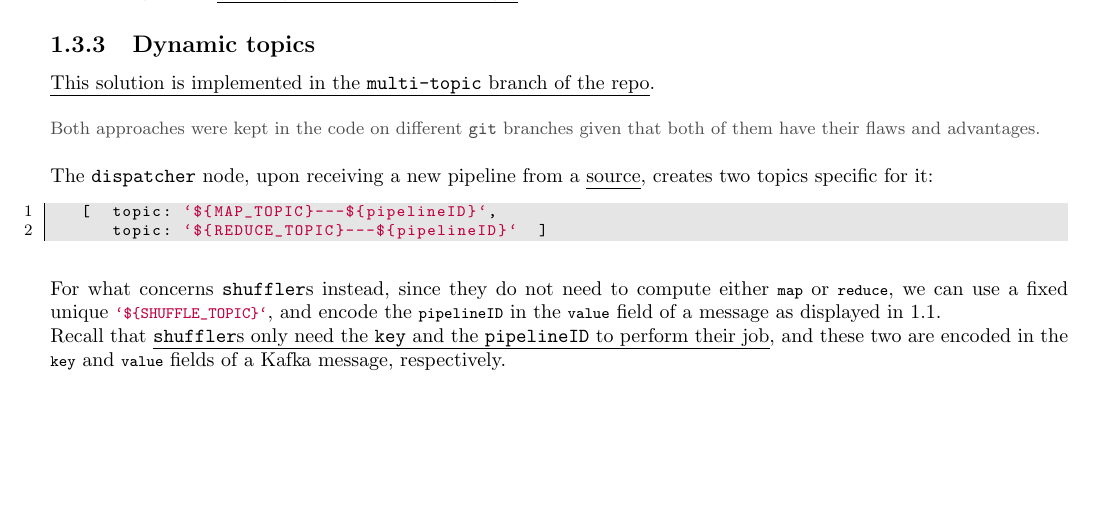
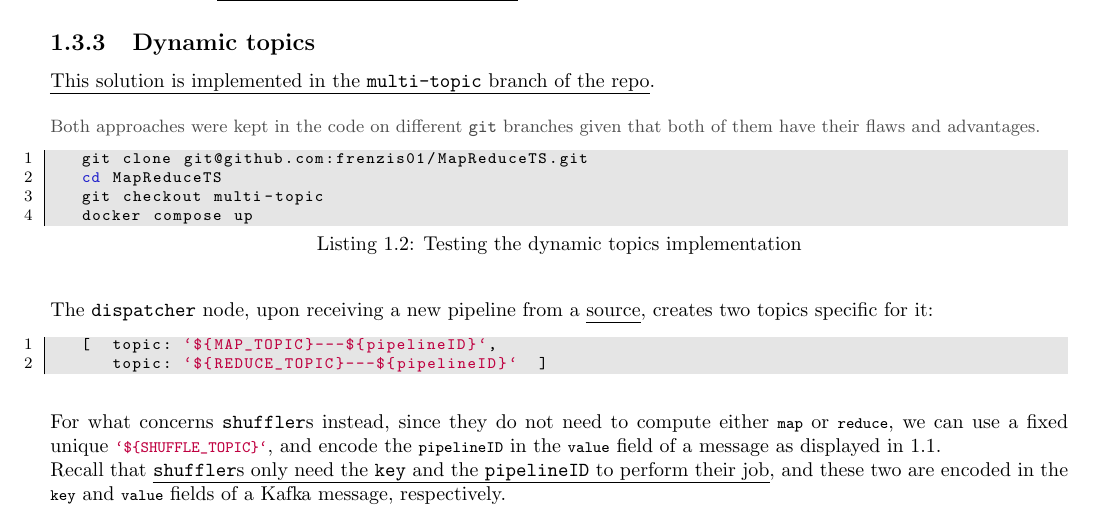
Before and after one commit to frenzis01/MapReduceTS, a LaTeX thesis (report/main.tex, which reads report/chapters/01.tex): part of page 8 of 13, cut so that both start at the same text, the shorter picture padded with empty space. Compiled offline with pdfLaTeX.

Commit message:
added test guidelines in the report

```diff
--- a/report/chapters/01.tex
+++ b/report/chapters/01.tex
@@ -124,6 +131,13 @@ Having a topic for each data stream allows for separate message committing, henc
 \subsection{Dynamic topics}
 \ul{This solution is implemented in the \texttt{multi-topic} branch of the repo}.
 \note{Both approaches were kept in the code on different \texttt{git} branches given that both of them have their flaws and advantages.}
+
+\begin{lstlisting}[language=bash, caption={Testing the dynamic topics implementation}]
+   git clone git@github.com:frenzis01/MapReduceTS.git
+   cd MapReduceTS
+   git checkout multi-topic
+   docker compose up
+\end{lstlisting}
 
 The \texttt{dispatcher} node, upon receiving a new pipeline from a \ul{source}, creates two topics specific for it:
 \begin{lstlisting}
```
Also changed, not shown: report/main.pdf, report/chapters/01.tex (7 more changed lines), 1 other file.
